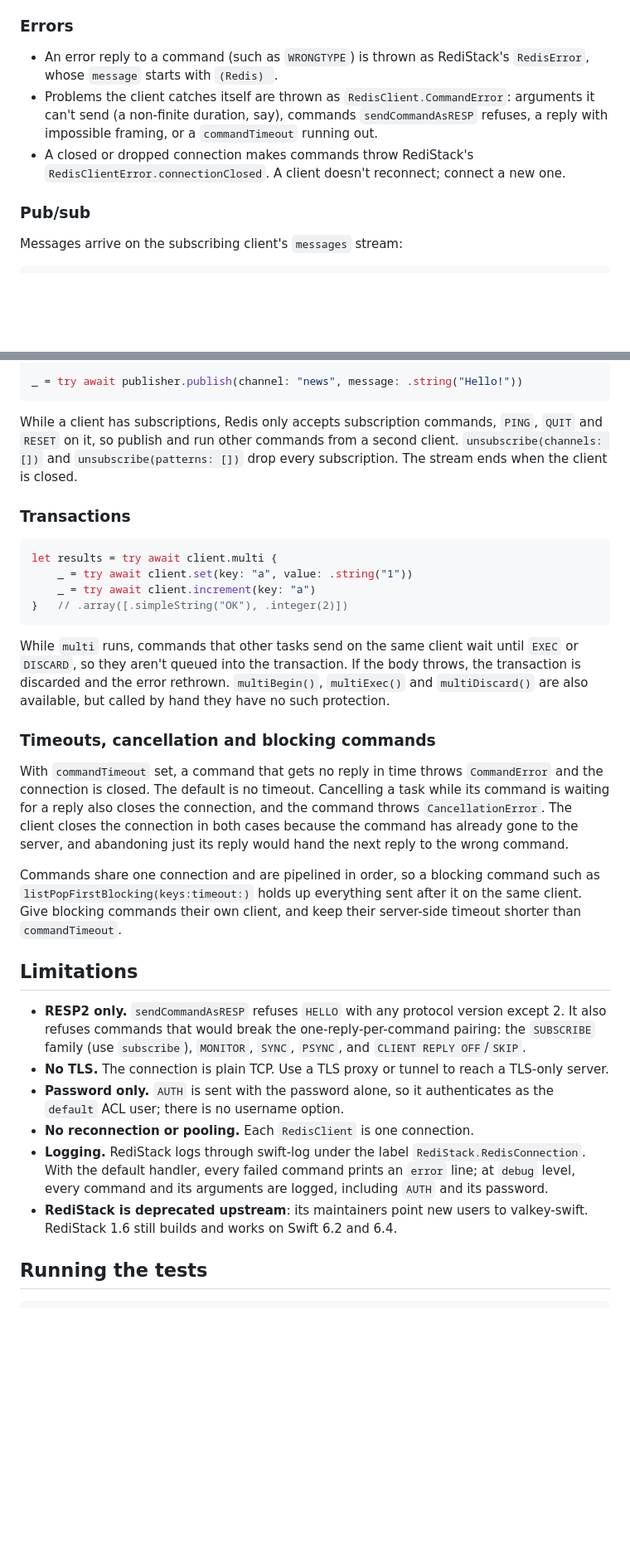
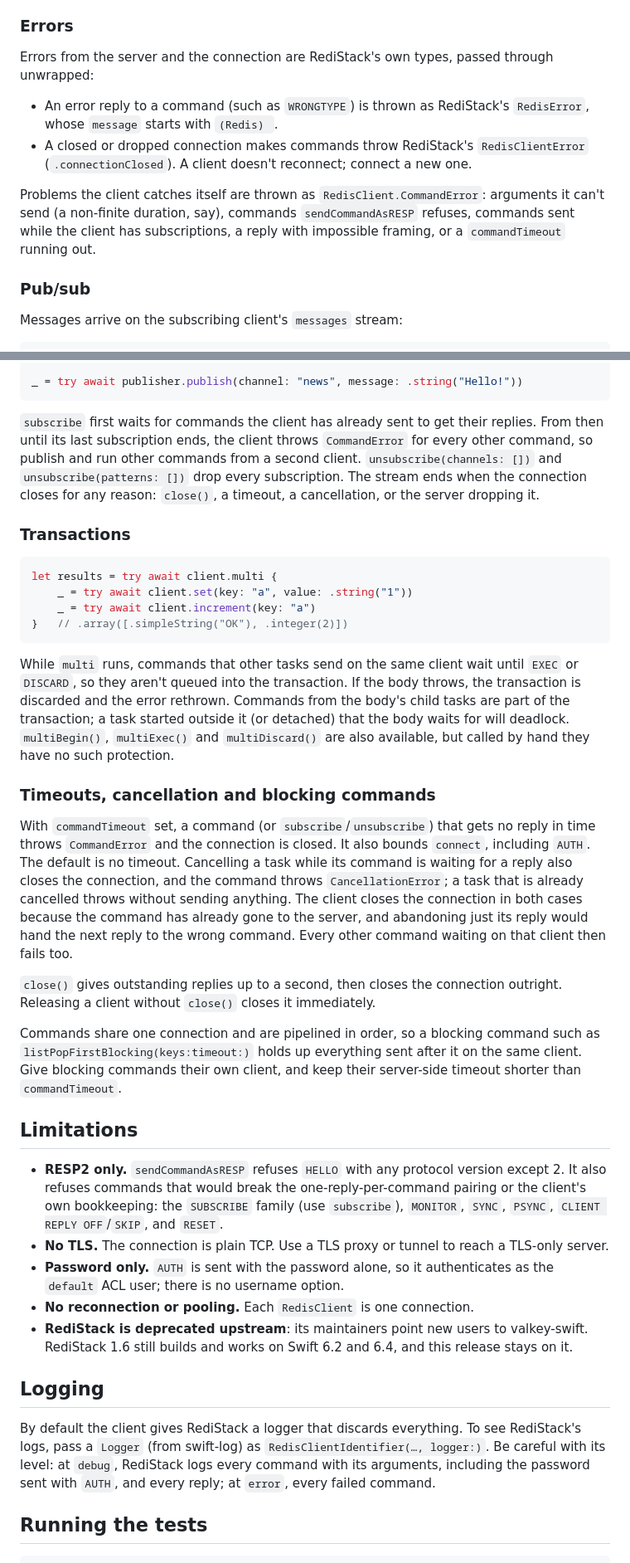
Before and after one commit to PerfectlySoft/Perfect-Redis, a Markdown page: README.md, 2 parts joined by grey strips. Shown at 83% size. Rendered like a GitHub page; blank space fills up the shorter version.

Commit message:
README: subscription mode, logging, close, unwrapped errors, missing 3.x removals
Describes what the review fixes changed: a subscribed client refuses other
commands and subscribe waits for commands in flight; RESET is refused; logging
is off unless a logger is passed (with what RediStack logs at each level);
commandTimeout bounds connect and subscriptions; close() waits at most a
second; messages ends whenever the connection closes. Server and connection
errors are documented as RediStack's RedisError and RedisClientError. The
migration section now lists the 3.x removals it missed: the collection-style
RedisHash/List/Set API and client.hash/list/set(named:),
RedisClientIdentifier.client(), RedisClient.init(net:), sendRawCommand(bytes:),
toString() and commandString. "Share one client freely" now says when not to.

Co-Authored-By: Claude Opus 5.5 <noreply@anthropic.com>

````diff
--- a/README.md
+++ b/README.md
@@ -69,9 +69,12 @@ Replies come back as `RedisResponse`: `.simpleString`, `.bulkString([UInt8]?)` (
 
 ### Errors
 
+Errors from the server and the connection are RediStack's own types, passed through unwrapped:
+
 - An error reply to a command (such as `WRONGTYPE`) is thrown as RediStack's `RedisError`, whose `message` starts with `(Redis) `.
-- Problems the client catches itself are thrown as `RedisClient.CommandError`: arguments it can't send (a non-finite duration, say), commands `sendCommandAsRESP` refuses, a reply with impossible framing, or a `commandTimeout` running out.
-- A closed or dropped connection makes commands throw RediStack's `RedisClientError.connectionClosed`. A client doesn't reconnect; connect a new one.
+- A closed or dropped connection makes commands throw RediStack's `RedisClientError` (`.connectionClosed`). A client doesn't reconnect; connect a new one.
+
+Problems the client catches itself are thrown as `RedisClient.CommandError`: arguments it can't send (a non-finite duration, say), commands `sendCommandAsRESP` refuses, commands sent while the client has subscriptions, a reply with impossible framing, or a `commandTimeout` running out.
 
 ### Pub/sub
 
@@ -93,7 +96,7 @@ Task {
 _ = try await publisher.publish(channel: "news", message: .string("Hello!"))
 ```
 
-While a client has subscriptions, Redis only accepts subscription commands, `PING`, `QUIT` and `RESET` on it, so publish and run other commands from a second client. `unsubscribe(channels: [])` and `unsubscribe(patterns: [])` drop every subscription. The stream ends when the client is closed.
+`subscribe` first waits for commands the client has already sent to get their replies. From then until its last subscription ends, the client throws `CommandError` for every other command, so publish and run other commands from a second client. `unsubscribe(channels: [])` and `unsubscribe(patterns: [])` drop every subscription. The stream ends when the connection closes for any reason: `close()`, a timeout, a cancellation, or the server dropping it.
 
 ### Transactions
 
@@ -104,22 +107,27 @@ let results = try await client.multi {
 }   // .array([.simpleString("OK"), .integer(2)])
 ```
 
-While `multi` runs, commands that other tasks send on the same client wait until `EXEC` or `DISCARD`, so they aren't queued into the transaction. If the body throws, the transaction is discarded and the error rethrown. `multiBegin()`, `multiExec()` and `multiDiscard()` are also available, but called by hand they have no such protection.
+While `multi` runs, commands that other tasks send on the same client wait until `EXEC` or `DISCARD`, so they aren't queued into the transaction. If the body throws, the transaction is discarded and the error rethrown. Commands from the body's child tasks are part of the transaction; a task started outside it (or detached) that the body waits for will deadlock. `multiBegin()`, `multiExec()` and `multiDiscard()` are also available, but called by hand they have no such protection.
 
 ### Timeouts, cancellation and blocking commands
 
-With `commandTimeout` set, a command that gets no reply in time throws `CommandError` and the connection is closed. The default is no timeout. Cancelling a task while its command is waiting for a reply also closes the connection, and the command throws `CancellationError`. The client closes the connection in both cases because the command has already gone to the server, and abandoning just its reply would hand the next reply to the wrong command.
+With `commandTimeout` set, a command (or `subscribe`/`unsubscribe`) that gets no reply in time throws `CommandError` and the connection is closed. It also bounds `connect`, including `AUTH`. The default is no timeout. Cancelling a task while its command is waiting for a reply also closes the connection, and the command throws `CancellationError`; a task that is already cancelled throws without sending anything. The client closes the connection in both cases because the command has already gone to the server, and abandoning just its reply would hand the next reply to the wrong command. Every other command waiting on that client then fails too.
+
+`close()` gives outstanding replies up to a second, then closes the connection outright. Releasing a client without `close()` closes it immediately.
 
 Commands share one connection and are pipelined in order, so a blocking command such as `listPopFirstBlocking(keys:timeout:)` holds up everything sent after it on the same client. Give blocking commands their own client, and keep their server-side timeout shorter than `commandTimeout`.
 
 ## Limitations
 
-- **RESP2 only.** `sendCommandAsRESP` refuses `HELLO` with any protocol version except 2. It also refuses commands that would break the one-reply-per-command pairing: the `SUBSCRIBE` family (use `subscribe`), `MONITOR`, `SYNC`, `PSYNC`, and `CLIENT REPLY OFF`/`SKIP`.
+- **RESP2 only.** `sendCommandAsRESP` refuses `HELLO` with any protocol version except 2. It also refuses commands that would break the one-reply-per-command pairing or the client's own bookkeeping: the `SUBSCRIBE` family (use `subscribe`), `MONITOR`, `SYNC`, `PSYNC`, `CLIENT REPLY OFF`/`SKIP`, and `RESET`.
 - **No TLS.** The connection is plain TCP. Use a TLS proxy or tunnel to reach a TLS-only server.
 - **Password only.** `AUTH` is sent with the password alone, so it authenticates as the `default` ACL user; there is no username option.
 - **No reconnection or pooling.** Each `RedisClient` is one connection.
-- **Logging.** RediStack logs through swift-log under the label `RediStack.RedisConnection`. With the default handler, every failed command prints an `error` line; at `debug` level, every command and its arguments are logged, including `AUTH` and its password.
-- **RediStack is deprecated upstream**: its maintainers point new users to valkey-swift. RediStack 1.6 still builds and works on Swift 6.2 and 6.4.
+- **RediStack is deprecated upstream**: its maintainers point new users to valkey-swift. RediStack 1.6 still builds and works on Swift 6.2 and 6.4, and this release stays on it.
+
+## Logging
+
+By default the client gives RediStack a logger that discards everything. To see RediStack's logs, pass a `Logger` (from swift-log) as `RedisClientIdentifier(…, logger:)`. Be careful with its level: at `debug`, RediStack logs every command with its arguments, including the password sent with `AUTH`, and every reply; at `error`, every failed command.
 
 ## Running the tests
 
````
Also changed, not shown: other parts of README.md (+5 -2 lines).
